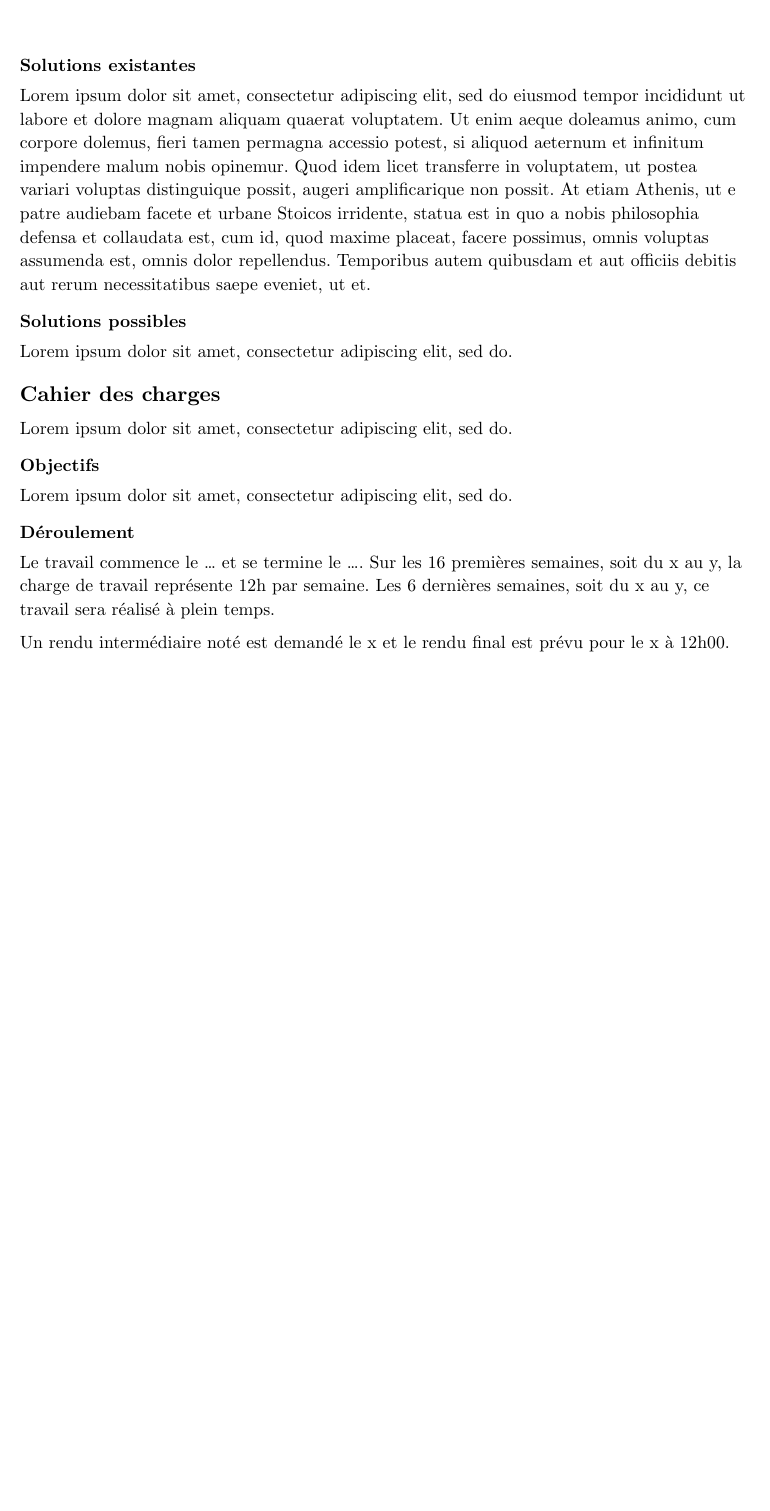
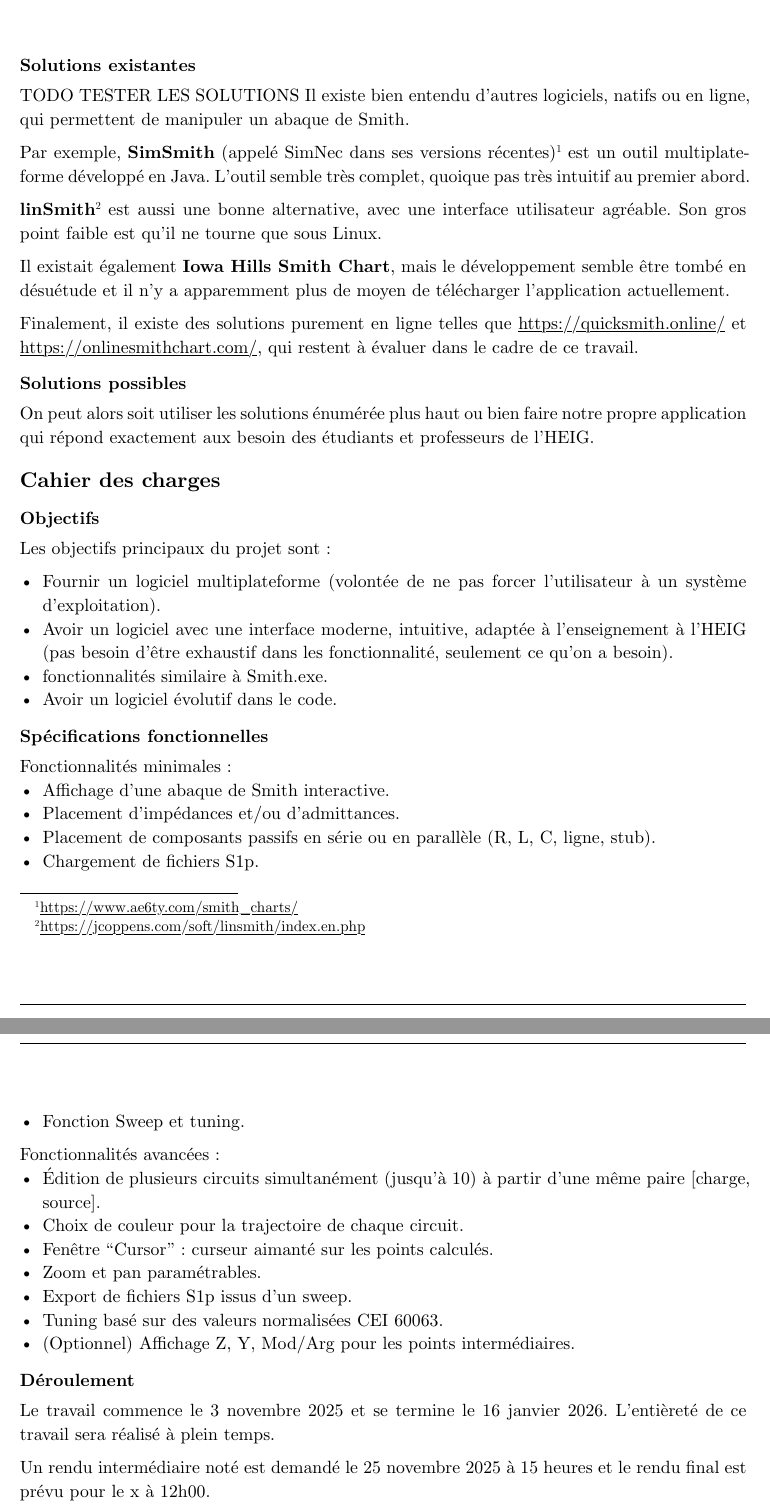
Before and after one commit to Neroil/TB_Smith_Charts, a Typst document (rapport_typst/main.typ, which reads rapport_typst/chapters/cdc.typ): part of page 10 of 33 before the commit and two parts of pages 10 and 11 of 33 after it, the two joined at a grey line, cut so that both start at the same text, the shorter picture padded with empty space. Compiled offline with Typst 0.15.

Commit message:
Correction de la description du problème et ajout de détails sur les solutions existantes dans le cahier des charges

```diff
--- a/rapport_typst/chapters/cdc.typ
+++ b/rapport_typst/chapters/cdc.typ
@@ -14,22 +14,55 @@ Actuellement, les étudiants en systèmes embarqués utilisent un logiciel déve
 === Problématique <problématique>
 Comment fournir aux étudiants un logiciel intuitif, simple d'utilisation et agréable à prendre en main pour manipuler digitalement une abaque de Smith ?
 
-=== Solutions existantes <solutions-existantes>
-#lorem(110)
+=== Solutions existantes <solutions-existantes> TODO TESTER LES SOLUTIONS
+Il existe bien entendu d'autres logiciels, natifs ou en ligne, qui permettent de manipuler un abaque de Smith.
+
+Par exemple, *SimSmith* (appelé SimNec dans ses versions récentes)#footnote[https://www.ae6ty.com/smith_charts/] est un outil multiplateforme développé en Java. L'outil semble très complet, quoique pas très intuitif au premier abord.
+
+*linSmith*#footnote[https://jcoppens.com/soft/linsmith/index.en.php] est aussi une bonne alternative, avec une interface utilisateur agréable. Son gros point faible est qu'il ne tourne que sous Linux.
+
+Il existait également *Iowa Hills Smith Chart*, mais le développement semble être tombé en désuétude et il n'y a apparemment plus de moyen de télécharger l'application actuellement.
+
+
+Finalement, il existe des solutions purement en ligne telles que https://quicksmith.online/ et https://onlinesmithchart.com/, qui restent à évaluer dans le cadre de ce travail.
 
 === Solutions possibles <solutions-possibles>
-#lorem(10)
+On peut alors soit utiliser les solutions énumérée plus haut ou bien faire notre propre application qui répond exactement aux besoin des étudiants et professeurs de l'HEIG.
 
 == Cahier des charges <cahier-des-charges-1>
-#lorem(10)
+
 
 === Objectifs <objectifs>
-#lorem(10)
+
+Les objectifs principaux du projet sont :
+
+- Fournir un logiciel multiplateforme (volontée de ne pas forcer l'utilisateur à un système d'exploitation).
+- Avoir un logiciel avec une interface moderne, intuitive, adaptée à l'enseignement à l'HEIG (pas besoin d'être exhaustif dans les fonctionnalité, seulement ce qu'on a besoin).
+- fonctionnalités similaire à Smith.exe.
+- Avoir un logiciel évolutif dans le code.
+
+=== Spécifications fonctionnelles
+
+Fonctionnalités minimales :
+- Affichage d'une abaque de Smith interactive.
+- Placement d'impédances et/ou d'admittances.
+- Placement de composants passifs en série ou en parallèle (R, L, C, ligne, stub).
+- Chargement de fichiers S1p.
+- Fonction Sweep et tuning.
+
+Fonctionnalités avancées :
+- Édition de plusieurs circuits simultanément (jusqu'à 10) à partir d'une même paire [charge, source].
+- Choix de couleur pour la trajectoire de chaque circuit.
+- Fenêtre “Cursor” : curseur aimanté sur les points calculés.
+- Zoom et pan paramétrables.
+- Export de fichiers S1p issus d'un sweep.
+- Tuning basé sur des valeurs normalisées CEI 60063.
+- (Optionnel) Affichage Z, Y, Mod/Arg pour les points intermédiaires.
 
 === Déroulement <déroulement>
-Le travail commence le ... et se termine le .... Sur les 16 premières semaines, soit du x au y, la charge de travail représente 12h par semaine. Les 6 dernières semaines, soit du x au y, ce travail sera réalisé à plein temps.
+Le travail commence le 3 novembre 2025 et se termine le 16 janvier 2026. L'entièreté de ce travail sera réalisé à plein temps.
 
-Un rendu intermédiaire noté est demandé le x et le rendu final est prévu pour le x à 12h00.
+Un rendu intermédiaire noté est demandé le 25 novembre 2025 à 15 heures et le rendu final est prévu pour le x à 12h00.
 
 La défense sera organisée entre le x et le y.
 
```
Also changed, not shown: rapport_typst/main.typ (+1 -0 lines), rapport_typst/chapters/cdc.typ (15 more changed lines).
